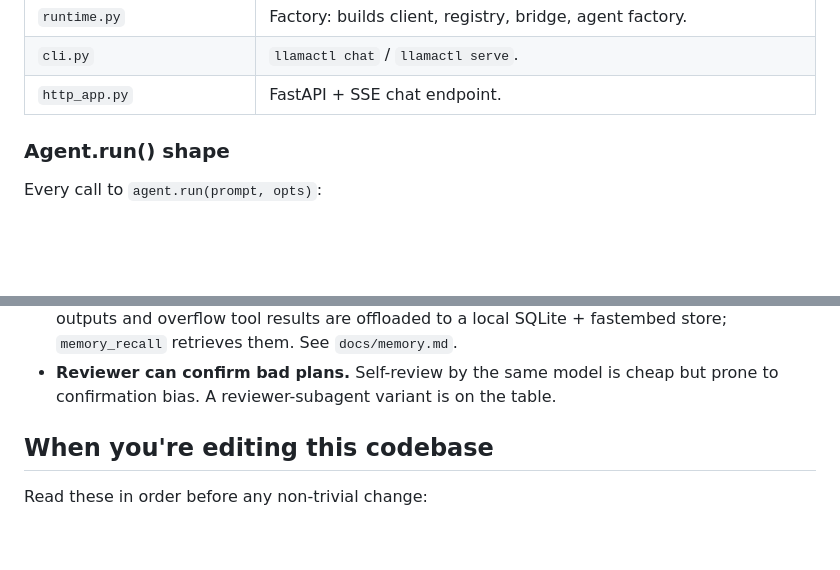
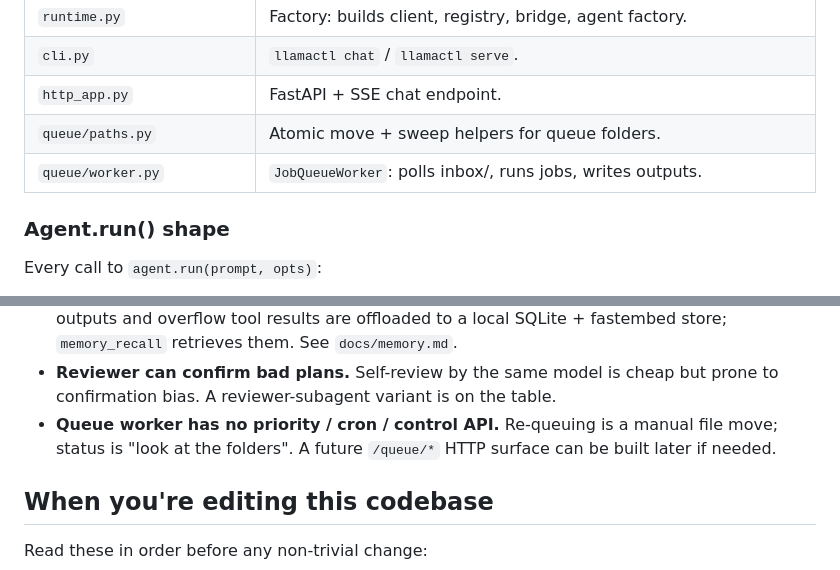
Before and after one commit to ACinch/LlamaAgents, a Markdown page: CLAUDE.md, 2 parts joined by grey strips. Rendered like a GitHub page; blank space fills up the shorter version.

Commit message:
docs(queue): user guide and module map update

```diff
--- a/CLAUDE.md
+++ b/CLAUDE.md
@@ -89,6 +89,8 @@ shipping — see the table in `README.md`.
 | `runtime.py` | Factory: builds client, registry, bridge, agent factory. |
 | `cli.py` | `llamactl chat` / `llamactl serve`. |
 | `http_app.py` | FastAPI + SSE chat endpoint. |
+| `queue/paths.py` | Atomic move + sweep helpers for queue folders. |
+| `queue/worker.py` | `JobQueueWorker`: polls inbox/, runs jobs, writes outputs. |
 
 ### Agent.run() shape
 
@@ -249,6 +251,9 @@ and then subagents fan out per domain.
 - **Reviewer can confirm bad plans.** Self-review by the same model is
   cheap but prone to confirmation bias. A reviewer-subagent variant is
   on the table.
+- **Queue worker has no priority / cron / control API.** Re-queuing is
+  a manual file move; status is "look at the folders". A future
+  `/queue/*` HTTP surface can be built later if needed.
 
 ## When you're editing this codebase
 
```
Also changed, not shown: docs/queue.md (added, +64 -0 lines).
